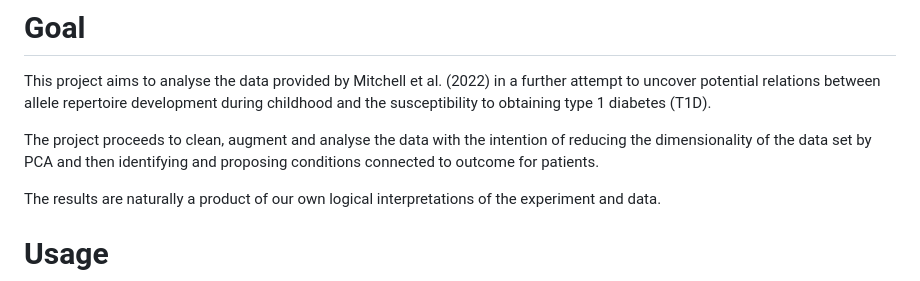
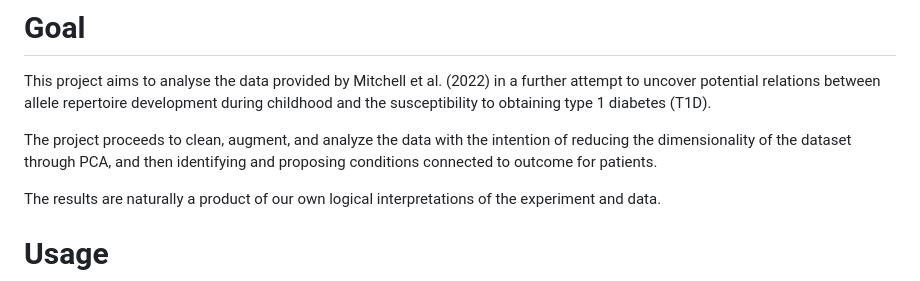
Before and after one commit to rforbiodatascience23/group_21_project, a Markdown page: README.md, the part around the change. Drawn GitHub-style.

Commit message:
adding commas and minor edits

```diff
--- a/README.md
+++ b/README.md
@@ -28,7 +28,7 @@ This dataset comprises a detailed record of immunological and demographic attrib
 
 This project aims to analyse the data provided by Mitchell et al. (2022) in a further attempt to uncover potential relations between allele repertoire development during childhood and the susceptibility to obtaining type 1 diabetes (T1D).
 
-The project proceeds to clean, augment and analyse the data with the intention of reducing the dimensionality of the data set by PCA and then identifying and proposing conditions connected to outcome for patients.
+The project proceeds to clean, augment, and analyze the data with the intention of reducing the dimensionality of the dataset through PCA, and then identifying and proposing conditions connected to outcome for patients.
 
 The results are naturally a product of our own logical interpretations of the experiment and data.
 
```
